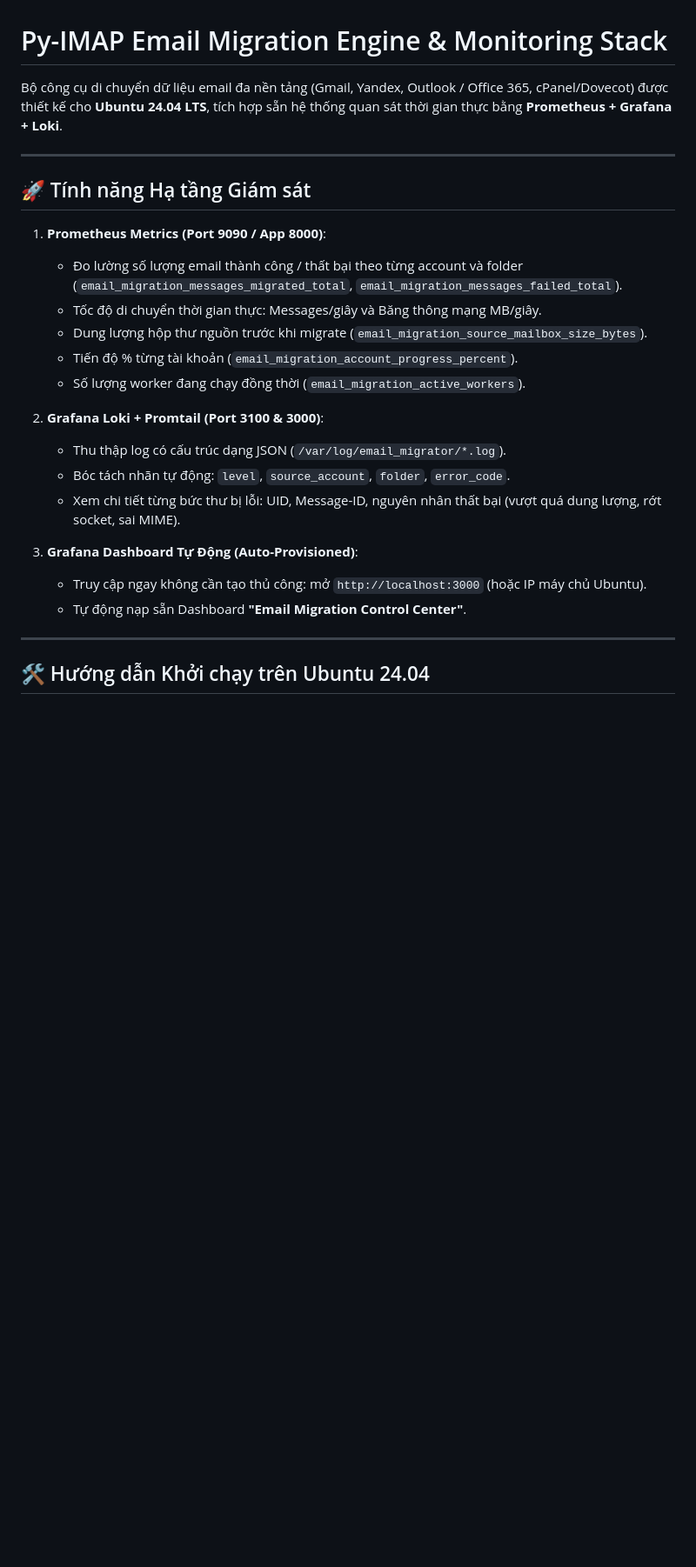
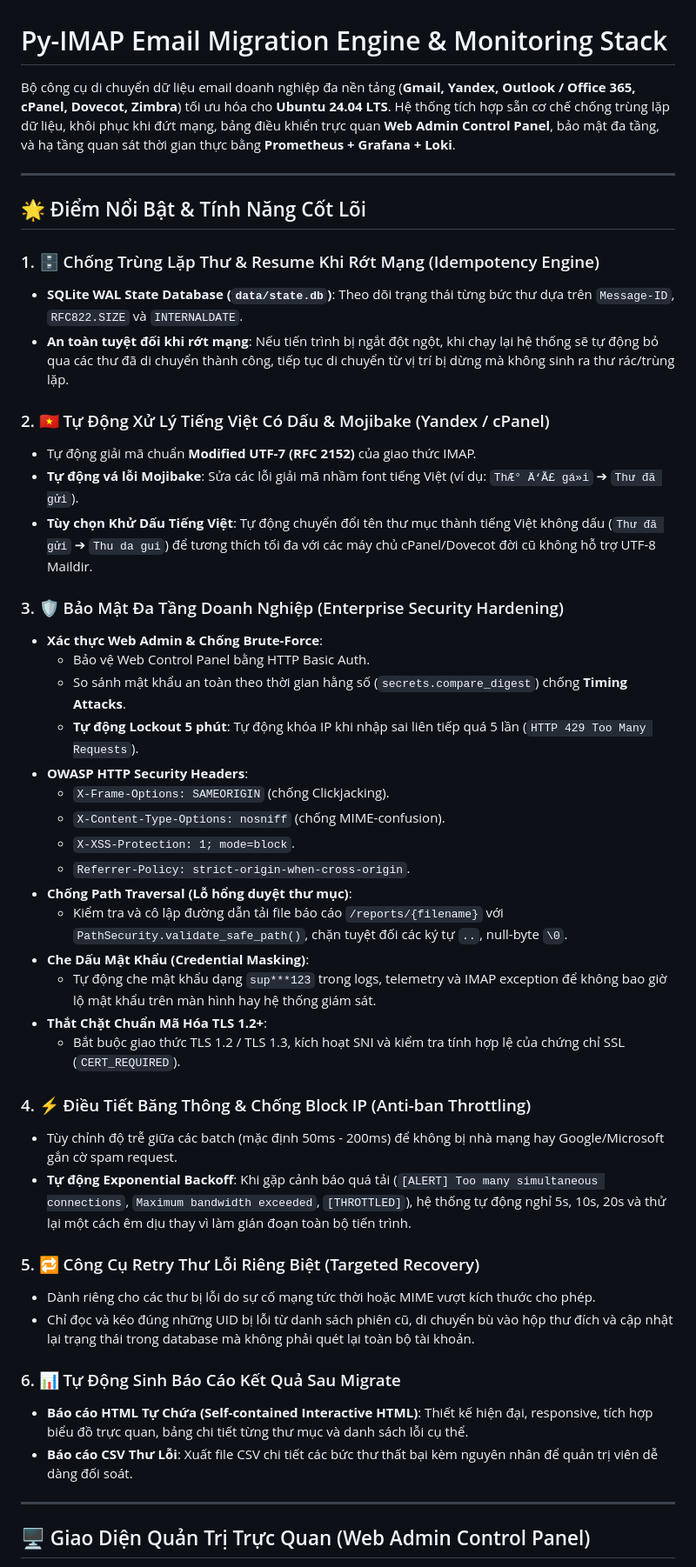
Before and after one commit to phongdh262/py_imap, a Markdown page: README.md, the part around one of its changes. Shown at 87% size. Drawn GitHub-style; blank space fills up the shorter version.

```diff
--- a/README.md
+++ b/README.md
@@ -1,28 +1,50 @@
 # Py-IMAP Email Migration Engine & Monitoring Stack
 
-Bộ công cụ di chuyển dữ liệu email đa nền tảng (Gmail, Yandex, Outlook / Office 365, cPanel/Dovecot) được thiết kế cho **Ubuntu 24.04 LTS**, tích hợp sẵn hệ thống quan sát thời gian thực bằng **Prometheus + Grafana + Loki**.
+Bộ công cụ di chuyển dữ liệu email doanh nghiệp đa nền tảng (**Gmail, Yandex, Outlook / Office 365, cPanel, Dovecot, Zimbra**) tối ưu hóa cho **Ubuntu 24.04 LTS**. Hệ thống tích hợp sẵn cơ chế chống trùng lặp dữ liệu, khôi phục khi đứt mạng, bảng điều khiển trực quan **Web Admin Control Panel**, bảo mật đa tầng, và hạ tầng quan sát thời gian thực bằng **Prometheus + Grafana + Loki**.
 
 ---
 
-## 🚀 Tính năng Hạ tầng Giám sát
+## 🌟 Điểm Nổi Bật & Tính Năng Cốt Lõi
 
-1. **Prometheus Metrics (Port 9090 / App 8000)**:
-   - Đo lường số lượng email thành công / thất bại theo từng account và folder (`email_migration_messages_migrated_total`, `email_migration_messages_failed_total`).
-   - Tốc độ di chuyển thời gian thực: Messages/giây và Băng thông mạng MB/giây.
-   - Dung lượng hộp thư nguồn trước khi migrate (`email_migration_source_mailbox_size_bytes`).
-   - Tiến độ % từng tài khoản (`email_migration_account_progress_percent`).
-   - Số lượng worker đang chạy đồng thời (`email_migration_active_workers`).
+### 1. 🗄️ Chống Trùng Lặp Thư & Resume Khi Rớt Mạng (Idempotency Engine)
+- **SQLite WAL State Database (`data/state.db`)**: Theo dõi trạng thái từng bức thư dựa trên `Message-ID`, `RFC822.SIZE` và `INTERNALDATE`.
+- **An toàn tuyệt đối khi rớt mạng**: Nếu tiến trình bị ngắt đột ngột, khi chạy lại hệ thống sẽ tự động bỏ qua các thư đã di chuyển thành công, tiếp tục di chuyển từ vị trí bị dừng mà không sinh ra thư rác/trùng lặp.
 
-2. **Grafana Loki + Promtail (Port 3100 & 3000)**:
-   - Thu thập log có cấu trúc dạng JSON (`/var/log/email_migrator/*.log`).
-   - Bóc tách nhãn tự động: `level`, `source_account`, `folder`, `error_code`.
-   - Xem chi tiết từng bức thư bị lỗi: UID, Message-ID, nguyên nhân thất bại (vượt quá dung lượng, rớt socket, sai MIME).
+### 2. 🇻🇳 Tự Động Xử Lý Tiếng Việt Có Dấu & Mojibake (Yandex / cPanel)
+- Tự động giải mã chuẩn **Modified UTF-7 (RFC 2152)** của giao thức IMAP.
+- **Tự động vá lỗi Mojibake**: Sửa các lỗi giải mã nhầm font tiếng Việt (ví dụ: `ThÆ° Ä‘Ã£ gá»­i` ➔ `Thư đã gửi`).
+- **Tùy chọn Khử Dấu Tiếng Việt**: Tự động chuyển đổi tên thư mục thành tiếng Việt không dấu (`Thư đã gửi` ➔ `Thu da gui`) để tương thích tối đa với các máy chủ cPanel/Dovecot đời cũ không hỗ trợ UTF-8 Maildir.
 
-3. **Grafana Dashboard Tự Động (Auto-Provisioned)**:
-   - Truy cập ngay không cần tạo thủ công: mở `http://localhost:3000` (hoặc IP máy chủ Ubuntu).
-   - Tự động nạp sẵn Dashboard **"Email Migration Control Center"**.
+### 3. 🛡️ Bảo Mật Đa Tầng Doanh Nghiệp (Enterprise Security Hardening)
+- **Xác thực Web Admin & Chống Brute-Force**:
+  - Bảo vệ Web Control Panel bằng HTTP Basic Auth.
+  - So sánh mật khẩu an toàn theo thời gian hằng số (`secrets.compare_digest`) chống **Timing Attacks**.
+  - **Tự động Lockout 5 phút**: Tự động khóa IP khi nhập sai liên tiếp quá 5 lần (`HTTP 429 Too Many Requests`).
+- **OWASP HTTP Security Headers**:
+  - `X-Frame-Options: SAMEORIGIN` (chống Clickjacking).
+  - `X-Content-Type-Options: nosniff` (chống MIME-confusion).
+  - `X-XSS-Protection: 1; mode=block`.
+  - `Referrer-Policy: strict-origin-when-cross-origin`.
+- **Chống Path Traversal (Lỗ hổng duyệt thư mục)**:
+  - Kiểm tra và cô lập đường dẫn tải file báo cáo `/reports/{filename}` với `PathSecurity.validate_safe_path()`, chặn tuyệt đối các ký tự `..`, null-byte `\0`.
+- **Che Dấu Mật Khẩu (Credential Masking)**:
+  - Tự động che mật khẩu dạng `sup***123` trong logs, telemetry và IMAP exception để không bao giờ lộ mật khẩu trên màn hình hay hệ thống giám sát.
+- **Thắt Chặt Chuẩn Mã Hóa TLS 1.2+**:
+  - Bắt buộc giao thức TLS 1.2 / TLS 1.3, kích hoạt SNI và kiểm tra tính hợp lệ của chứng chỉ SSL (`CERT_REQUIRED`).
+
+### 4. ⚡ Điều Tiết Băng Thông & Chống Block IP (Anti-ban Throttling)
+- Tùy chỉnh độ trễ giữa các batch (mặc định 50ms - 200ms) để không bị nhà mạng hay Google/Microsoft gắn cờ spam request.
+- **Tự động Exponential Backoff**: Khi gặp cảnh báo quá tải (`[ALERT] Too many simultaneous connections`, `Maximum bandwidth exceeded`, `[THROTTLED]`), hệ thống tự động nghỉ 5s, 10s, 20s và thử lại một cách êm dịu thay vì làm gián đoạn toàn bộ tiến trình.
+
+### 5. 🔁 Công Cụ Retry Thư Lỗi Riêng Biệt (Targeted Recovery)
+- Dành riêng cho các thư bị lỗi do sự cố mạng tức thời hoặc MIME vượt kích thước cho phép.
+- Chỉ đọc và kéo đúng những UID bị lỗi từ danh sách phiên cũ, di chuyển bù vào hộp thư đích và cập nhật lại trạng thái trong database mà không phải quét lại toàn bộ tài khoản.
+
+### 6. 📊 Tự Động Sinh Báo Cáo Kết Quả Sau Migrate
+- **Báo cáo HTML Tự Chứa (Self-contained Interactive HTML)**: Thiết kế hiện đại, responsive, tích hợp biểu đồ trực quan, bảng chi tiết từng thư mục và danh sách lỗi cụ thể.
+- **Báo cáo CSV Thư Lỗi**: Xuất file CSV chi tiết các bức thư thất bại kèm nguyên nhân để quản trị viên dễ dàng đối soát.
 
 ---
 
-## 🛠️ Hướng dẫn Khởi chạy trên Ubuntu 24.04
+## 🖥️ Giao Diện Quản Trị Trực Quan (Web Admin Control Panel)
 
```
Also changed, not shown: other parts of README.md (+112 -68 lines).
